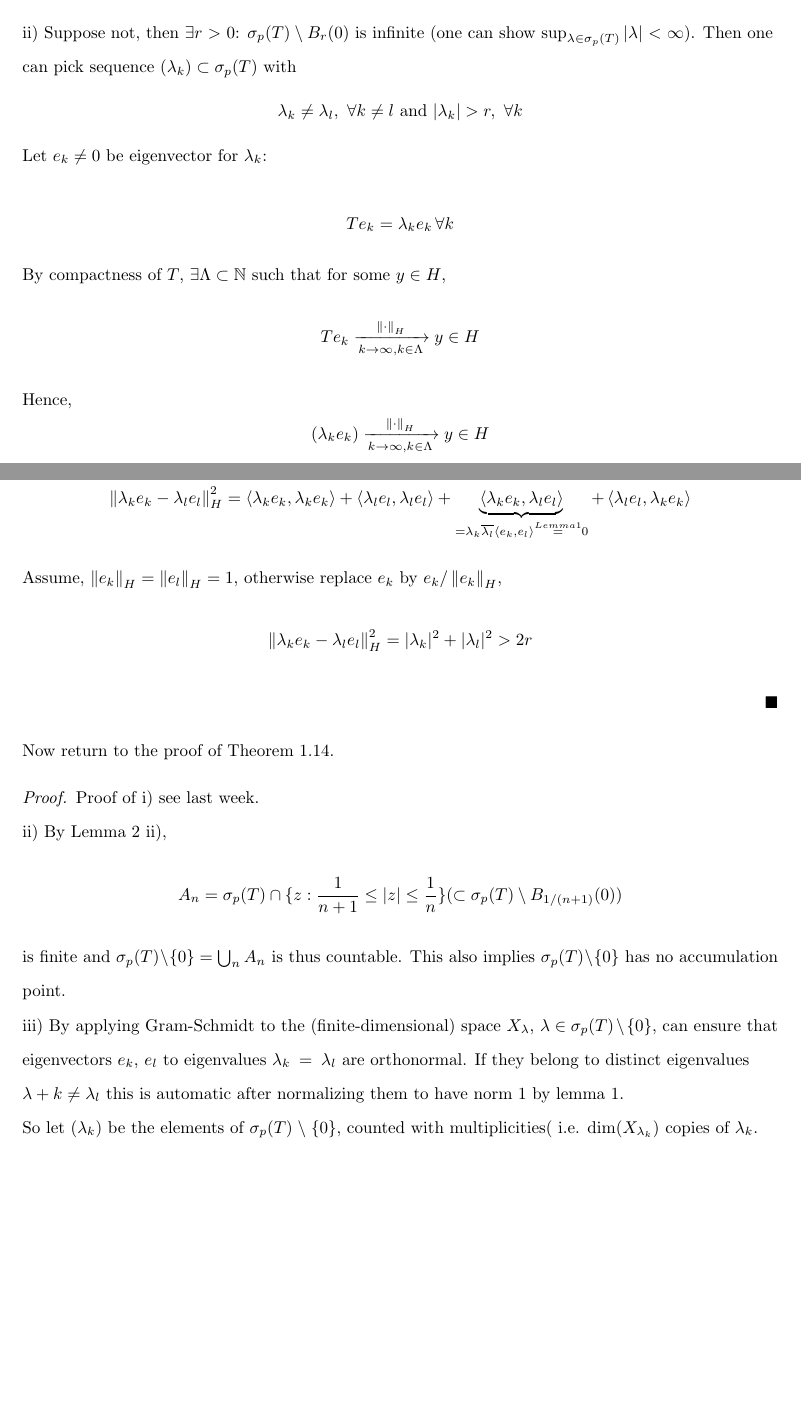
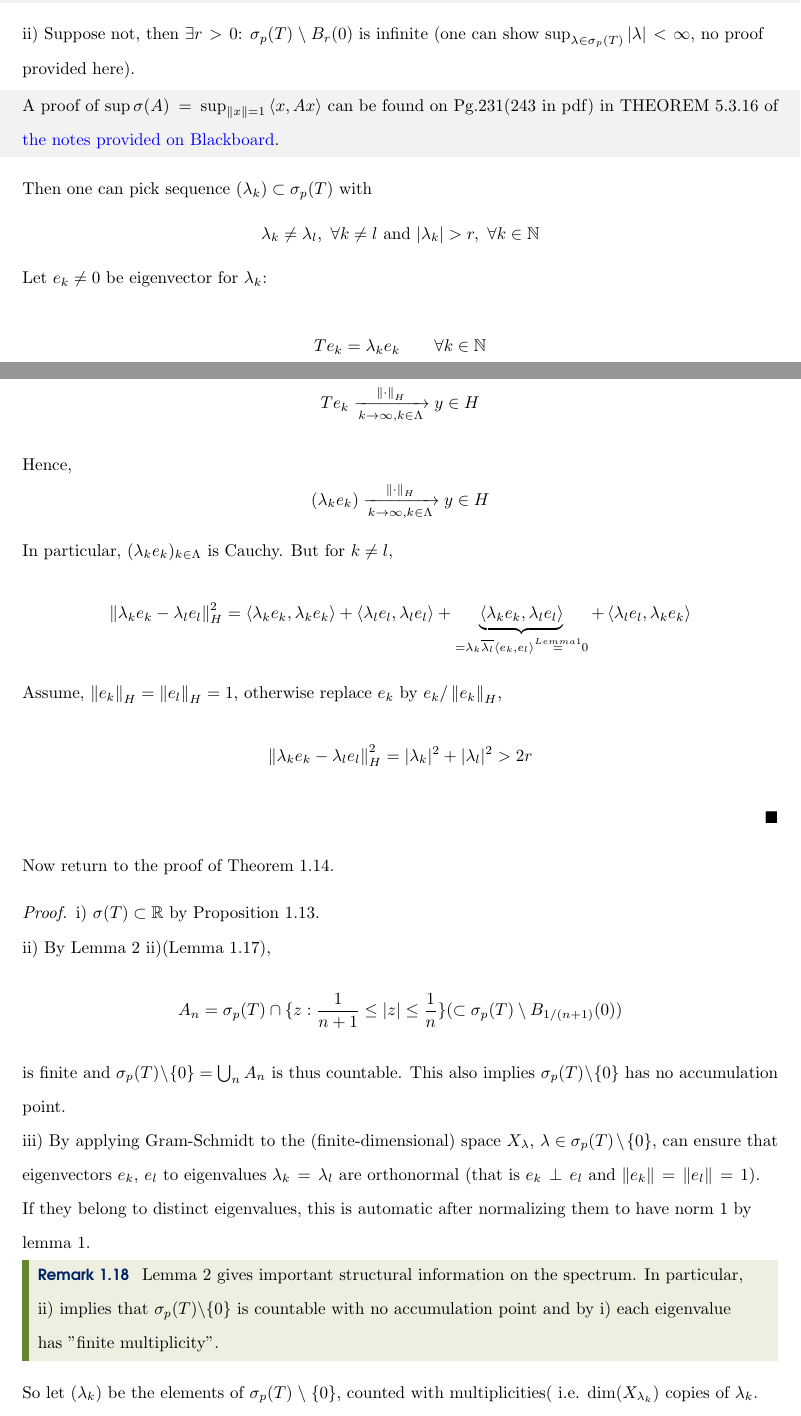
Before and after one commit to isomorphicdude/Imperial-Functional-Analysis, a LaTeX document (Chapter/week_10_Spectral_Theory.tex): two parts of pages 8 and 9 of 11, joined at a grey line, cut so that both start at the same text, the shorter picture padded with empty space. Compiled offline with pdfLaTeX.

Commit message:
fix week 10 typos

```diff
--- a/Chapter/week_10_Spectral_Theory.tex
+++ b/Chapter/week_10_Spectral_Theory.tex
@@ -356,20 +363,27 @@ $$X_{\lambda} \perp X_{\lambda '} \qquad \forall \lambda \neq {\lambda '} \ \tex
   \begin{center}
         $\lambda\overline{(B_1^{X_\lambda}(0))}$ is compact $\implies \overline{B_1^{X_\lambda}(0)}$ is compact $\implies \dim(X_\lambda)<\infty$
   \end{center}
-ii) Suppose not, then $\exists r>0$: $\sigma_p(T)\setminus B_r(0)$ is infinite (one can show $\sup_{\lambda\in\sigma_p(T)}|\lambda|<\infty$).
+\begin{unexaminable}
+    By \Cref{thm: unit ball not compact in infty dim}, the unit ball is compact if and only if the space is finite dimensional
+\end{unexaminable}
+ii) Suppose not, then $\exists r>0$: $\sigma_p(T)\setminus B_r(0)$ is infinite (one can show $\sup_{\lambda\in\sigma_p(T)}|\lambda|<\infty$, no proof provided here).
+\begin{unexaminable}
+    A proof of $\sup \sigma(A)=\sup_{\norm{x}=1}\inne{x}{Ax}$ can be found on Pg.231(243 in pdf) in THEOREM 5.3.16 of \href{https://people.math.ethz.ch/~salamon/PREPRINTS/funcana-ams.pdf}{\textcolor{blue}{the notes provided on Blackboard}}.
+\end{unexaminable}
+
 Then one can pick sequence $(\lambda_k)\subset\sigma_p(T)$ with
 \begin{center}
-$\lambda_k\neq\lambda_l, \ \forall k\neq l$ and $|\lambda_k|>r, \ \forall k$
+$\lambda_k\neq\lambda_l, \ \forall k\neq l$ and $|\lambda_k|>r, \ \forall k \in \natu$
 \end{center}
 
 Let $e_k\neq0$ be eigenvector for $\lambda_k$:
 
-$$Te_k=\lambda_ke_k\,\forall k$$
+$$Te_k=\lambda_ke_k\qquad \forall k\in \natu$$
 % {\color{red}{Are those normalised eigenvectors?}!!!!!!!!!!!!!!!!!!!}
 By compactness of $T$, $\exists\Lambda\subset\natu$ such that for some $y\in H$, $$Te_k\xrightarrow[k\to\infty,k\in\Lambda]{\norm{\cdot}_H}y\in H$$
 		Hence,
 		$$(\lambda_ke_k)\xrightarrow[k\to\infty,k\in\Lambda]{\norm{\cdot}_H}y\in H$$
-		In particular, $(\lambda_ke_k))_{k\in\Lambda}$ is Cauchy. But for $k\neq l$,
+		In particular, $(\lambda_ke_k)_{k\in\Lambda}$ is Cauchy. But for $k\neq l$,
 		$$\norm{\lambda_ke_k-\lambda_le_l}^2_H=
                 \inne{\lambda_ke_k}{\lambda_ke_k}
 			+\inne{\lambda_le_l}{\lambda_le_l}
@@ -385,10 +399,13 @@ By compactness of $T$, $\exists\Lambda\subset\natu$ such that for some $y\in H$,
 Now return to the proof of \Cref{riesz schauder}.
 
 \begin{proof}
-	Proof of i) see last week.\\
-	ii) By Lemma 2 ii),
+        i) $\sigma(T) \subset \real$ by \Cref{proposition: self adjoint operators have real spectrum}.
+
+	ii) By Lemma 2 ii)(\Cref{lemma: eigenspaces have finite dimensions for compact self-adjoint operators}),
 	$$A_n=\sigma_p(T)\cap\{z:\frac{1}{n+1}\leq|z|\leq\frac{1}{n}\}(\subset \sigma_p(T)\setminus B_{1/(n+1)}(0))$$
 	is finite and $\sigma_p(T)\setminus\{0\}=\bigcup_n A_n$ is thus countable. This also implies $\sigma_p(T)\setminus\{0\}$ has no accumulation point.\\
-	iii) By applying Gram-Schmidt to the (finite-dimensional) space $X_\lambda$, $\lambda\in\sigma_p(T)\setminus\{0\}$, can ensure that eigenvectors $e_k$, $e_l$ to eigenvalues $\lambda_k=\lambda_l$ are orthonormal. If they belong
-	% remark: Lemma 2 gives important structural information on the spectrum. In particular, ii) implies that $\sigma_p(T)\setminus\{0\}$ is countable with no accumulation point and by I) each eigenvalue has finite multiplicity.
-	to distinct eigenvalues $\lambda+k \neq \lambda_l$ this is automatic after normalizing them to have norm 1 by lemma 1.\\
+	iii) By applying Gram-Schmidt to the (finite-dimensional) space $X_\lambda$, $\lambda\in\sigma_p(T)\setminus\{0\}$, can ensure that eigenvectors $e_k$, $e_l$ to eigenvalues $\lambda_k=\lambda_l$ are orthonormal (that is $e_k \perp e_l$ and $\norm{e_k}=\norm{e_l}=1$). If they belong to distinct eigenvalues,  this is automatic after normalizing them to have norm 1 by lemma 1.\\
+
+ \begin{remark}
+      Lemma 2 gives important structural information on the spectrum. In particular, ii) implies that $\sigma_p(T)\setminus\{0\}$ is countable with no accumulation point and by i) each eigenvalue has "finite multiplicity".
+ \end{remark}
```
Also changed, not shown: Chapter/week_10_Spectral_Theory.tex (32 more changed lines).
